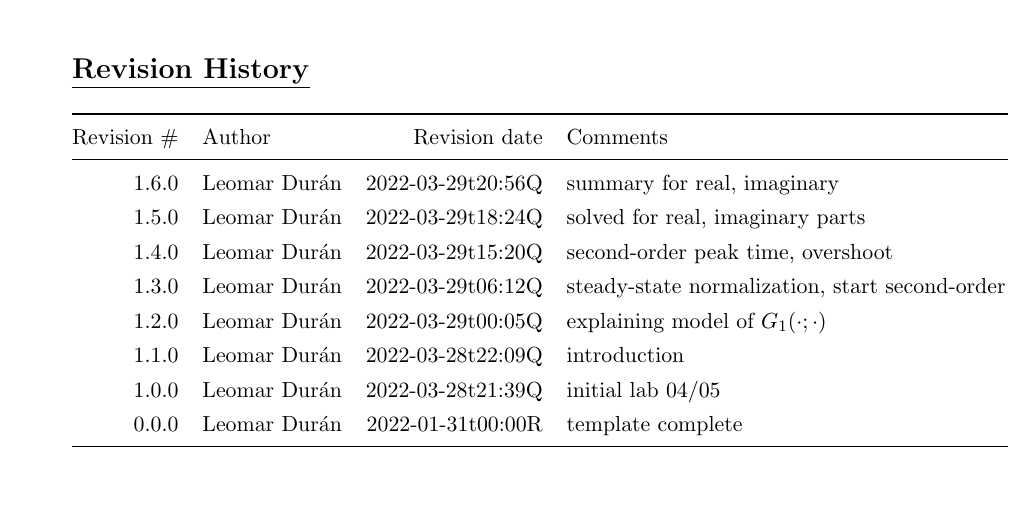
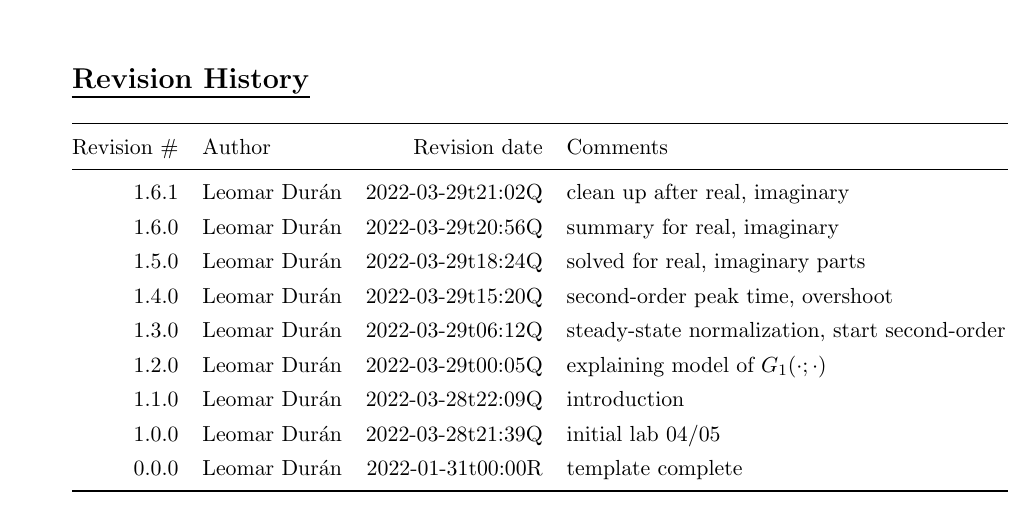
Before and after one commit to lduran2/ece3413-classical_control_systems-2022sp, a LaTeX document (doc/lab0405.tex): part of page 1 of 6, cut so that both start at the same text. Compiled offline with pdfLaTeX.

Commit message:
[lab0405-doc] clean up after real, imaginary

```diff
--- a/doc/lab0405.tex
+++ b/doc/lab0405.tex
@@ -29,6 +29,11 @@
             & Comments
     \\*
     \midrule
+        1.6.1
+            & Leomar Durán
+            & 2022-03-29t21:02Q
+            & clean up after real, imaginary
+    \\*
         1.6.0
             & Leomar Durán
             & 2022-03-29t20:56Q
```
Also changed, not shown: doc/lab0405.tex (71 more changed lines).
